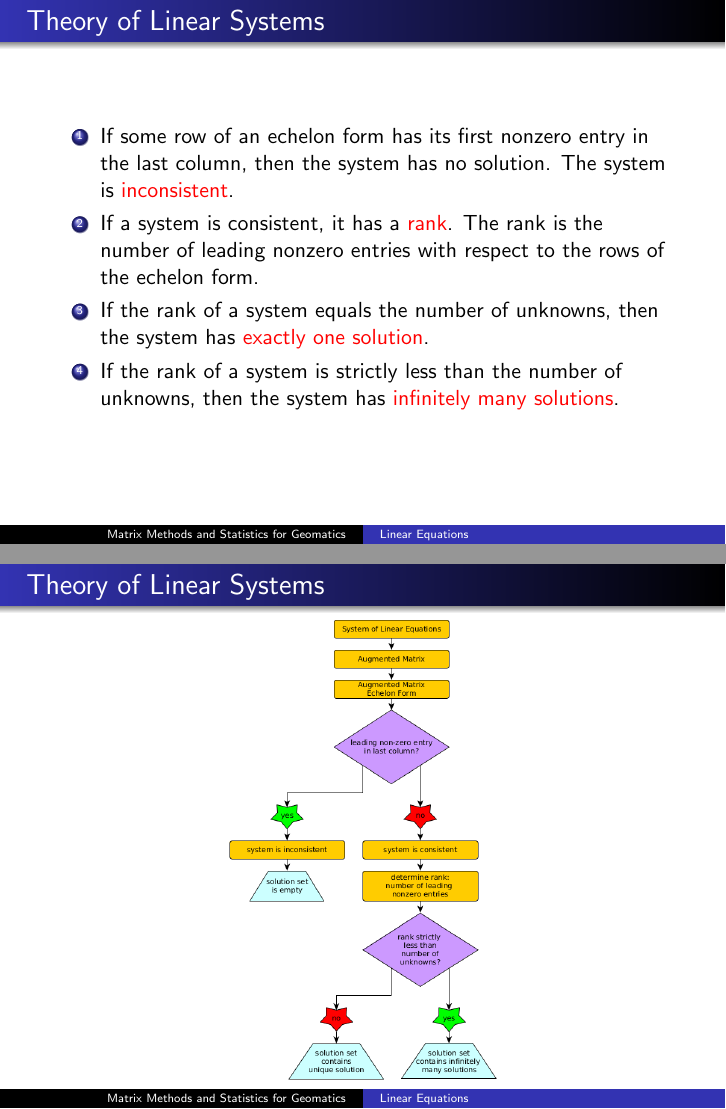
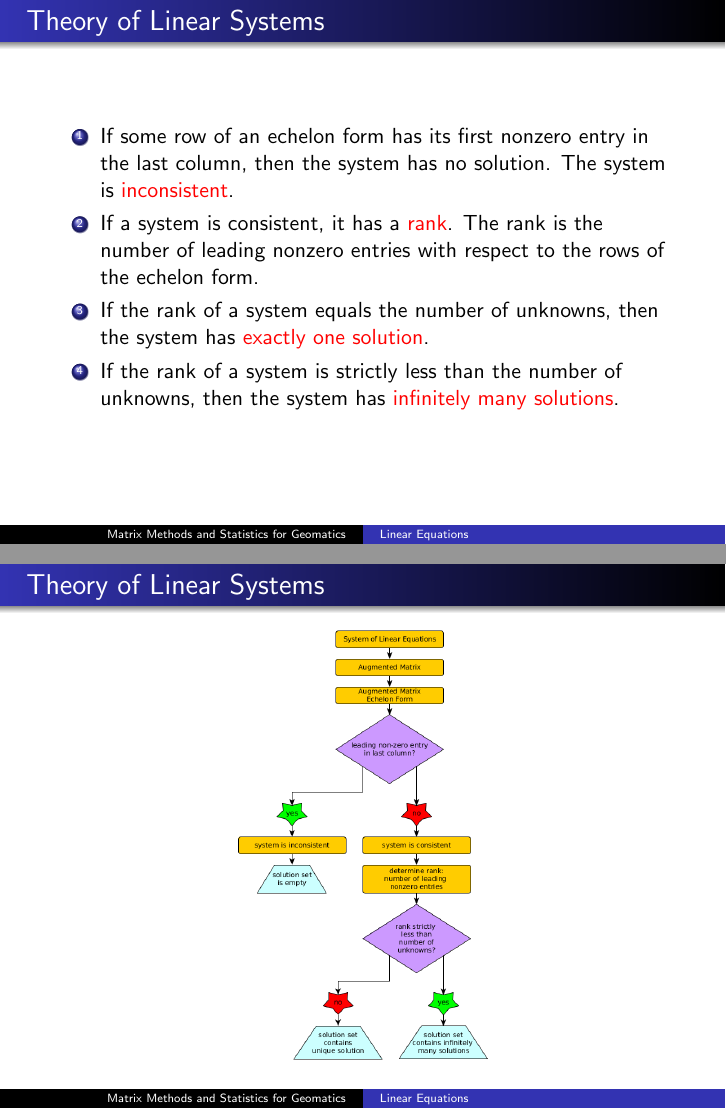
Before and after one commit to befu29aj/cocalc-4821, LaTeX slides (la-02-lineareqs.tex): pages 41 and 42 of 44, joined at a grey line. Compiled offline with pdfLaTeX.

Commit message:
la-02-lineareqs.tex

```diff
--- a/la-02-lineareqs.tex
+++ b/la-02-lineareqs.tex
@@ -830,7 +830,7 @@ results in the first equation tells us that $x=2$.
 \begin{frame}
   \frametitle{Theory of Linear Systems}
   \begin{figure}[h]
-    \includegraphics[scale=.3]{./diagrams/echelon.png}
+    \includegraphics[scale=.28]{./diagrams/echelon.png}
   \end{figure}
 \end{frame}
 
```
